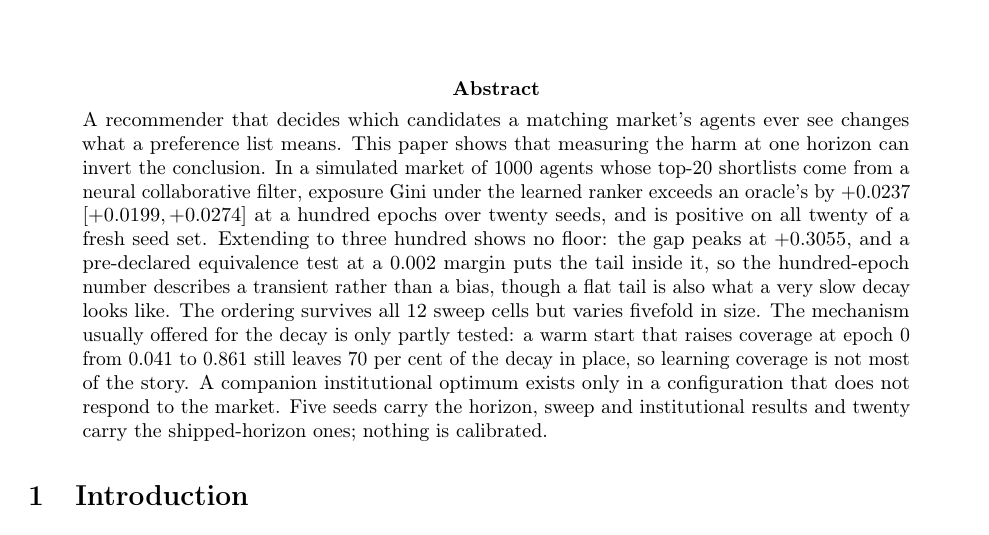
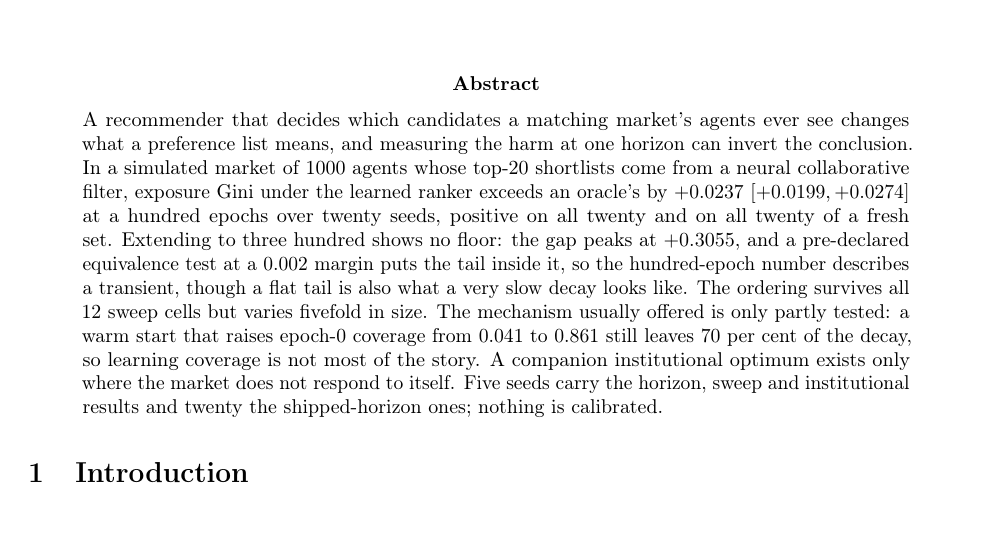
Before and after one commit to freddysccheung-067/hypergamic-matching-markets, a LaTeX paper (paper/main.tex): part of page 1 of 29, cut so that both start at the same text. Compiled offline with pdfLaTeX.

Commit message:
abstract: back under 200 words with the warm-start result in it
It had drifted to 210 after the mechanism sentence changed. Trimmed to 194 by
deletion; every claim the abstract made before it still makes.

```diff
--- a/paper/main.tex
+++ b/paper/main.tex
@@ -73,24 +73,22 @@
 \begin{abstract}
 \noindent
 A recommender that decides which candidates a matching market's agents ever see
-changes what a preference list means. This paper shows that measuring the harm at
-one horizon can invert the conclusion. In a simulated market of 1000 agents whose
-top-20 shortlists come from a neural collaborative filter, exposure Gini under the
+changes what a preference list means, and measuring the harm at one horizon can
+invert the conclusion. In a simulated market of 1000 agents whose top-20
+shortlists come from a neural collaborative filter, exposure Gini under the
 learned ranker exceeds an oracle's by $\gapBaseTwenty$ $[\gapBaseTwentyLo,
-\gapBaseTwentyHi]$ at a hundred epochs over twenty seeds, and is positive on all
-twenty of a fresh seed set. Extending to three hundred shows no floor: the gap peaks at $\gapPeak$, and a
-pre-declared equivalence test at a $0.002$ margin puts the tail inside it, so the
-hundred-epoch number describes a transient rather than a bias, though a flat tail
-is also what a very slow decay looks like. The ordering survives all
+\gapBaseTwentyHi]$ at a hundred epochs over twenty seeds, positive on all twenty
+and on all twenty of a fresh set. Extending to three hundred shows no floor: the
+gap peaks at $\gapPeak$, and a pre-declared equivalence test at a $0.002$ margin
+puts the tail inside it, so the hundred-epoch number describes a transient, though
+a flat tail is also what a very slow decay looks like. The ordering survives all
 \nSweepCells{} sweep cells but varies fivefold in size. The mechanism usually
-offered for the decay is only partly tested: a warm start that raises coverage at
-epoch 0 from \warmReachZeroControl{} to \warmReachZeroTreated{} still leaves
-\warmDecaySurviving{} per cent of the decay in place, so learning coverage is not
-most of the story. A companion
-institutional optimum exists only in a configuration that
-does not respond to the market. Five seeds carry the horizon, sweep and
-institutional results and twenty carry the shipped-horizon ones; nothing is
-calibrated.
+offered is only partly tested: a warm start that raises epoch-0 coverage from
+\warmReachZeroControl{} to \warmReachZeroTreated{} still leaves
+\warmDecaySurviving{} per cent of the decay, so learning coverage is not most of
+the story. A companion institutional optimum exists only where the market does not
+respond to itself. Five seeds carry the horizon, sweep and institutional results
+and twenty the shipped-horizon ones; nothing is calibrated.
 \end{abstract}
 
 \input{sections/intro}
```
Also changed, not shown: paper/main.pdf.
